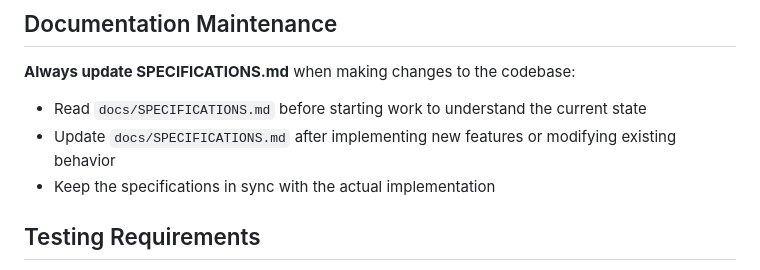
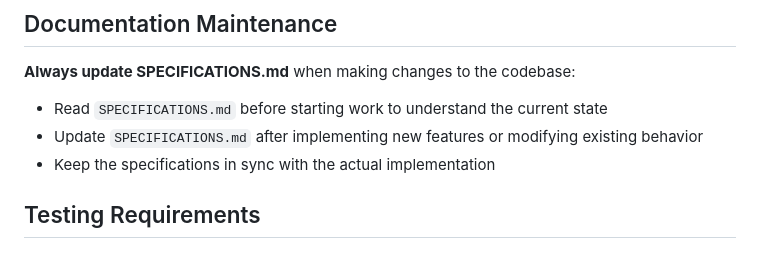
Before and after one commit to francescobarbera/blepo, a Markdown page: CLAUDE.md, the part around the change. Rendered like a GitHub page.

Commit message:
docs: update SPECIFICATIONS.md path in CLAUDE.md
Co-Authored-By: Claude Opus 4.6 <noreply@anthropic.com>

```diff
--- a/CLAUDE.md
+++ b/CLAUDE.md
@@ -76,8 +76,8 @@ Each scenario is self-contained with its own input and expected output.
 ## Documentation Maintenance
 
 **Always update SPECIFICATIONS.md** when making changes to the codebase:
-- Read `docs/SPECIFICATIONS.md` before starting work to understand the current state
-- Update `docs/SPECIFICATIONS.md` after implementing new features or modifying existing behavior
+- Read `SPECIFICATIONS.md` before starting work to understand the current state
+- Update `SPECIFICATIONS.md` after implementing new features or modifying existing behavior
 - Keep the specifications in sync with the actual implementation
 
 ## Testing Requirements
```
